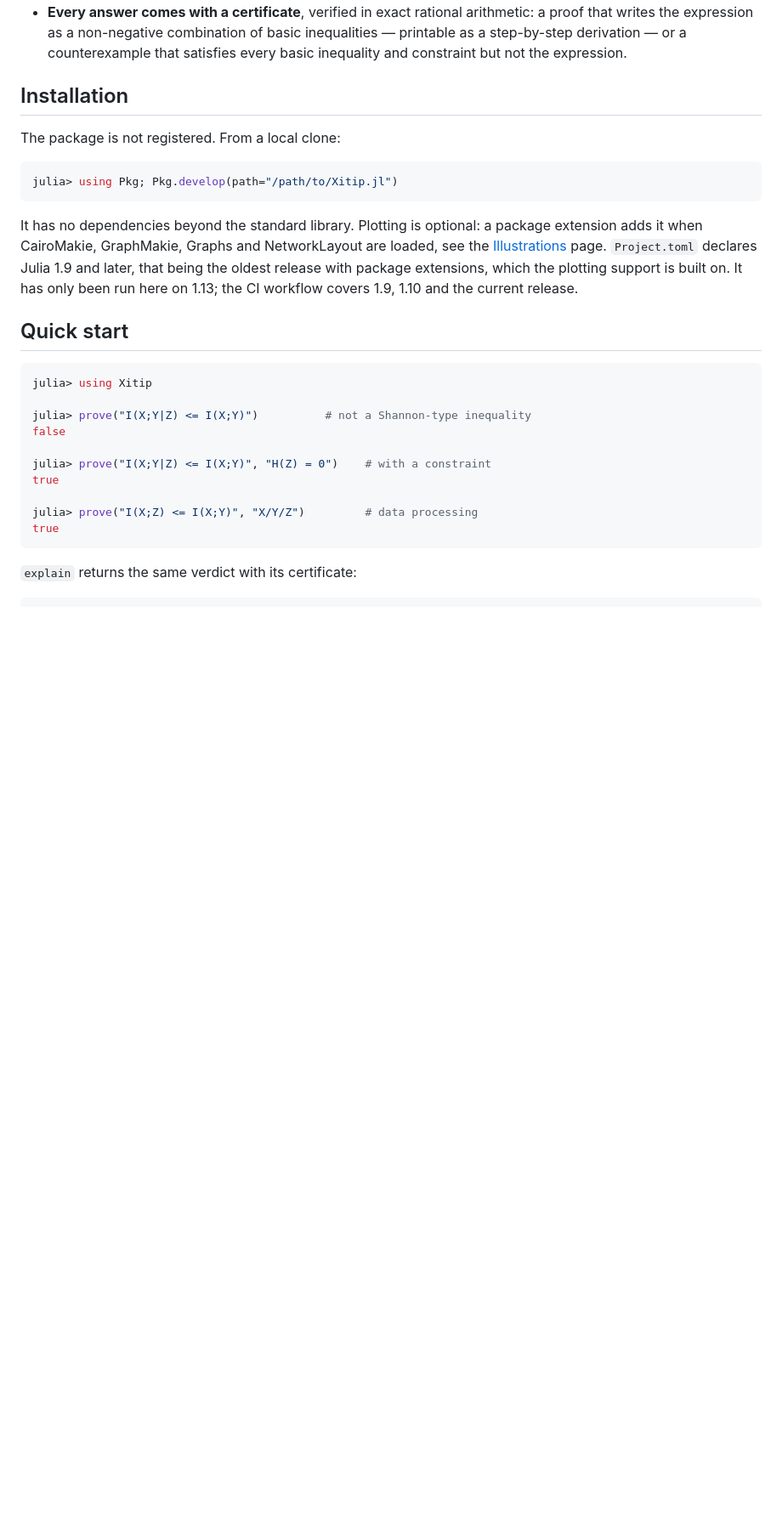
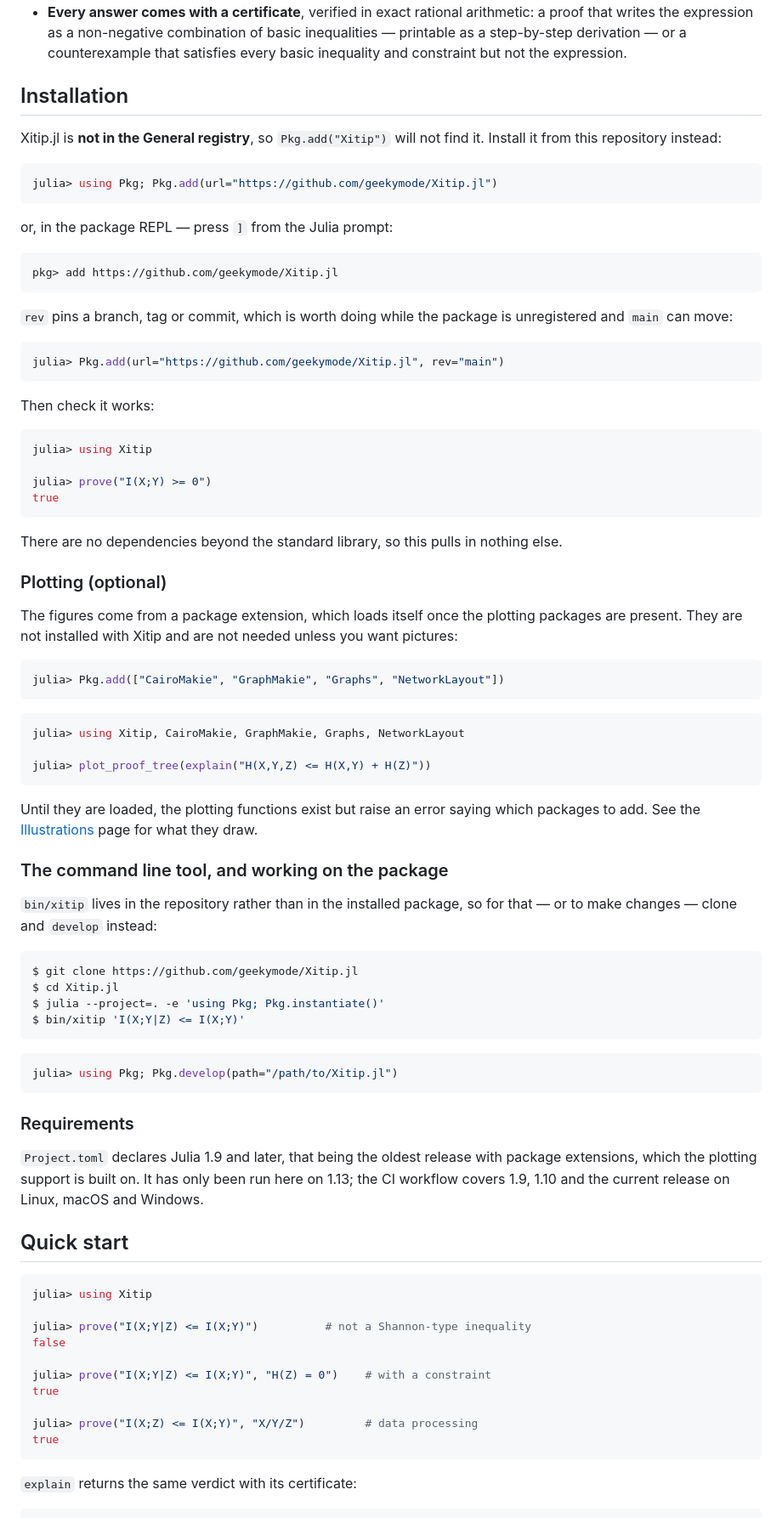
Before and after one commit to geekymode/Xitip.jl, a Markdown page: README.md, the part around the change. Shown at 85% size. GitHub-like rendering; blank space fills up the shorter version.

````diff
--- a/README.md
+++ b/README.md
@@ -26,19 +26,81 @@ in this package. Two things set it apart from those tools:
 
 ## Installation
 
-The package is not registered. From a local clone:
+Xitip.jl is **not in the General registry**, so `Pkg.add("Xitip")` will not
+find it. Install it from this repository instead:
+
+```julia
+julia> using Pkg; Pkg.add(url="https://github.com/geekymode/Xitip.jl")
+```
+
+or, in the package REPL — press `]` from the Julia prompt:
+
+```
+pkg> add https://github.com/geekymode/Xitip.jl
+```
+
+`rev` pins a branch, tag or commit, which is worth doing while the package
+is unregistered and `main` can move:
+
+```julia
+julia> Pkg.add(url="https://github.com/geekymode/Xitip.jl", rev="main")
+```
+
+Then check it works:
+
+```julia
+julia> using Xitip
+
+julia> prove("I(X;Y) >= 0")
+true
+```
+
+There are no dependencies beyond the standard library, so this pulls in
+nothing else.
+
+### Plotting (optional)
+
+The figures come from a package extension, which loads itself once the
+plotting packages are present. They are not installed with Xitip and are not
+needed unless you want pictures:
+
+```julia
+julia> Pkg.add(["CairoMakie", "GraphMakie", "Graphs", "NetworkLayout"])
+```
+
+```julia
+julia> using Xitip, CairoMakie, GraphMakie, Graphs, NetworkLayout
+
+julia> plot_proof_tree(explain("H(X,Y,Z) <= H(X,Y) + H(Z)"))
+```
+
+Until they are loaded, the plotting functions exist but raise an error
+saying which packages to add. See the
+[Illustrations](https://geekymode.github.io/Xitip.jl/dev/illustrations/)
+page for what they draw.
+
+### The command line tool, and working on the package
+
+`bin/xitip` lives in the repository rather than in the installed package, so
+for that — or to make changes — clone and `develop` instead:
+
+```console
+$ git clone https://github.com/geekymode/Xitip.jl
+$ cd Xitip.jl
+$ julia --project=. -e 'using Pkg; Pkg.instantiate()'
+$ bin/xitip 'I(X;Y|Z) <= I(X;Y)'
+```
 
 ```julia
 julia> using Pkg; Pkg.develop(path="/path/to/Xitip.jl")
 ```
 
-It has no dependencies beyond the standard library. Plotting is optional: a
-package extension adds it when CairoMakie, GraphMakie, Graphs and
-NetworkLayout are loaded, see the
-[Illustrations](https://geekymode.github.io/Xitip.jl/dev/illustrations/) page. `Project.toml` declares
-Julia 1.9 and later, that being the oldest release with package extensions,
-which the plotting support is built on. It has only been run here on 1.13;
-the CI workflow covers 1.9, 1.10 and the current release.
+### Requirements
+
+`Project.toml` declares Julia 1.9 and later, that being the oldest release
+with package extensions, which the plotting support is built on. It has only
+been run here on 1.13; the CI workflow covers 1.9, 1.10 and the current
+release on Linux, macOS and Windows.
 
 ## Quick start
 
````
Also changed, not shown: docs/src/index.md (+53 -3 lines).
